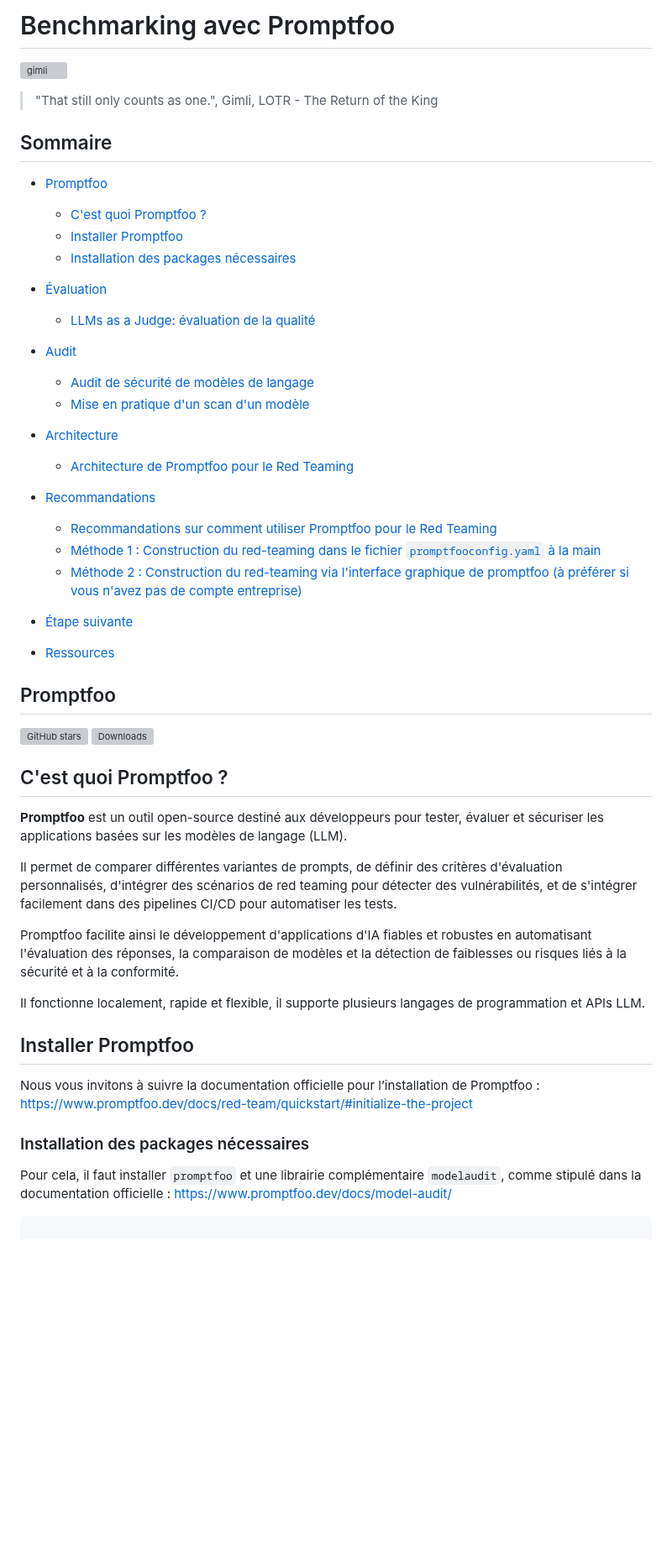
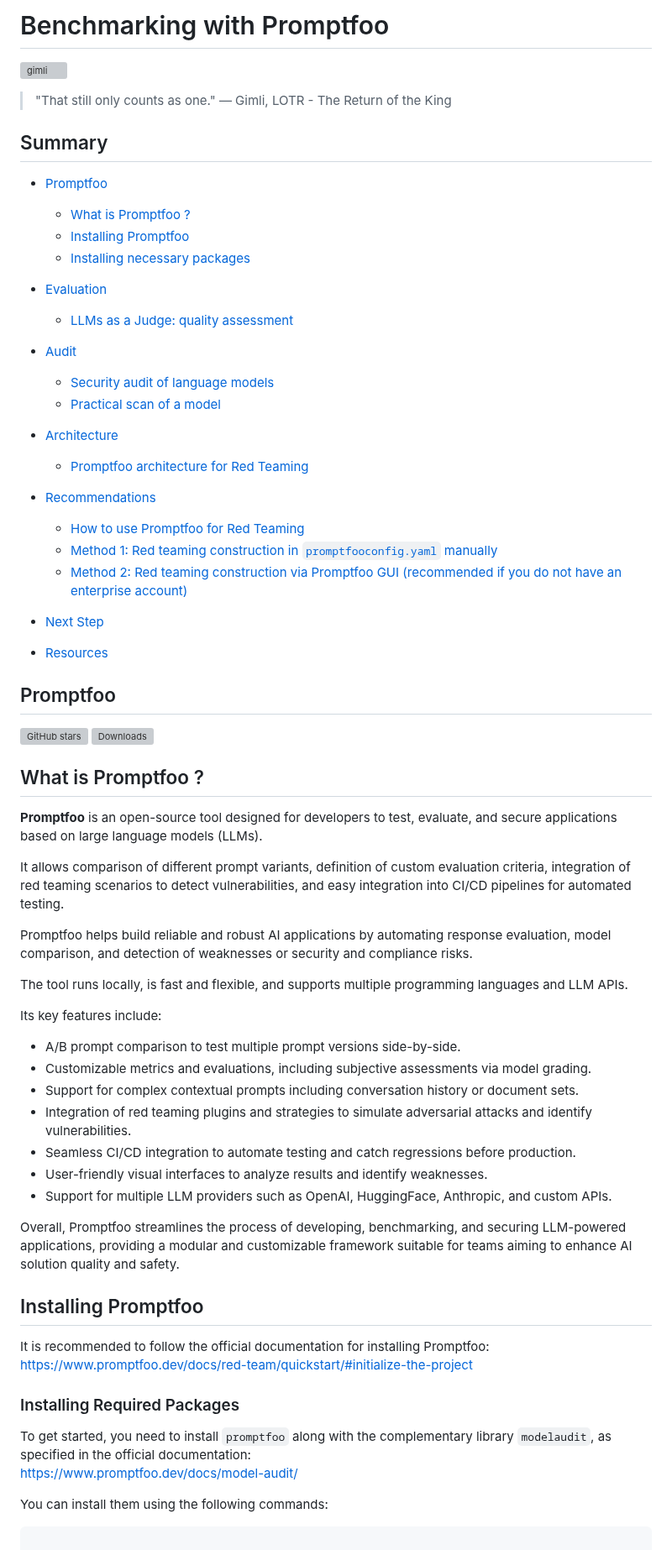
Before and after one commit to pi-2r/devfest2025-La-Guerre-des-Prompts-attaques-et-defenses-au-royaume-des-LLM, a Markdown page: step_15.md, the part around one of its changes. Shown at 84% size. Rendered like a GitHub page; blank space fills up the shorter version; grey boxes are pictures that could not be loaded.

Commit message:
Translate and update content in step_15.md; improve clarity and consistency in section titles and summaries

````diff
--- a/step_15.md
+++ b/step_15.md
@@ -1,40 +1,33 @@
-#  Benchmarking avec Promptfoo
-
+# Benchmarking with Promptfoo
 
 [<img src="img/step16.png" alt="gimli" width="800">](https://www.youtube.com/watch?v=CAdkKQ6-6wo)
-> "That still only counts as one.", Gimli, LOTR - The Return of the King
+> "That still only counts as one." — Gimli, LOTR - The Return of the King
 
-
-## Sommaire
+## Summary
 
 - [Promptfoo](#promptfoo)
 
-  - [C'est quoi Promptfoo ?](#cest-quoi-promptfoo-)
-  - [Installer Promptfoo](#installer-promptfoo)
-  - [Installation des packages nécessaires](#installation-des-packages-nécessaires)
+    - [What is Promptfoo ?](#what-is-promptfoo-)
+    - [Installing Promptfoo](#installing-promptfoo)
+    - [Installing necessary packages](#installing-required-packages)
 
-
-- [Évaluation](#évaluation)
-  - [LLMs as a Judge:  évaluation de la qualité](#llms-as-a-judge--évaluation-de-la-qualité)
-
+- [Evaluation](#evaluation)
+    - [LLMs as a Judge: quality assessment](#llms-as-a-judge-quality-assessment)
 
 - [Audit](#audit)
-  - [Audit de sécurité de modèles de langage](#laudit-de-sécurité-de-modèles-de-langage)
-  - [Mise en pratique d'un scan d'un modèle](#mise-en-pratique-dun-scan-dun-modèle)
+    - [Security audit of language models](#language-model-security-audit)
+    - [Practical scan of a model](#performing-a-model-scan)
 
+- [Architecture](#architecture)
+    - [Promptfoo architecture for Red Teaming](#architecture-de-promptfoo-pour-le-red-teaming)
 
-- [Architecture ](#architecture)
-  - [Architecture de Promptfoo pour le Red Teaming](#architecture-de-promptfoo-pour-le-red-teaming)
+- [Recommendations](#recommendations)
+    - [How to use Promptfoo for Red Teaming](#how-to-use-promptfoo-for-red-teaming)
+    - [Method 1: Red teaming construction in `promptfooconfig.yaml` manually](#methode-1--construction-du-red-teaming-dans-le-fichier-promptfooconfigyaml-manuellement)
+    - [Method 2: Red teaming construction via Promptfoo GUI (recommended if you do not have an enterprise account)](#methode-2--construction-du-red-teaming-via-linterface-graphique-de-promptfoo-recommandé-si-vous-navez-pas-de-compte-entreprise)
 
-
-- [Recommandations](#recommandations)
-  - [Recommandations sur comment utiliser Promptfoo pour le Red Teaming](#recommandations-sur-comment-utiliser-promptfoo-pour-le-red-teaming)
-  - [Méthode 1 : Construction du red-teaming dans le fichier `promptfooconfig.yaml` à la main](#méthode-1--construction-du-red-teaming-dans-le-fichier-promptfooconfigyaml-à-la-main)
-  - [Méthode 2 : Construction du red-teaming via l'interface graphique de promptfoo (à préférer si vous n'avez pas de compte entreprise)](#méthode-2--construction-du-red-teaming-via-linterface-graphique-de-promptfoo-à-préférer-si-vous-navez-pas-de-compte-entreprise)
-
-
-- [Étape suivante](#étape-suivante)
-- [Ressources](#ressources)
+- [Next Step](#next-step)
+- [Resources](#resources)
 
 
 ## Promptfoo
@@ -43,30 +36,41 @@
 [![Downloads](https://static.pepy.tech/badge/promptfoo/month)](https://pepy.tech/project/promptfoo)
 
 
-## C'est quoi Promptfoo ?
+## What is Promptfoo ?
 
-**Promptfoo** est un outil open-source destiné aux développeurs pour tester, évaluer et sécuriser les applications basées
-sur les modèles de langage (LLM).
+**Promptfoo** is an open-source tool designed for developers to test, evaluate, and secure applications based on large language models (LLMs).
 
-Il permet de comparer différentes variantes de prompts, de définir des critères d'évaluation personnalisés, d'intégrer
-des scénarios de red teaming pour détecter des vulnérabilités, et de s'intégrer facilement dans des pipelines CI/CD
-pour automatiser les tests.
+It allows comparison of different prompt variants, definition of custom evaluation criteria, integration of red teaming scenarios to detect vulnerabilities, and easy integration into CI/CD pipelines for automated testing.
 
-Promptfoo facilite ainsi le développement d'applications d'IA fiables et robustes en automatisant l'évaluation des
-réponses, la comparaison de modèles et la détection de faiblesses ou risques liés à la sécurité et à la conformité.
+Promptfoo helps build reliable and robust AI applications by automating response evaluation, model comparison, and detection of weaknesses or security and compliance risks.
 
-Il fonctionne localement, rapide et flexible, il supporte plusieurs langages de programmation et APIs LLM.
+The tool runs locally, is fast and flexible, and supports multiple programming languages and LLM APIs.
 
-## Installer Promptfoo
+Its key features include:
 
-Nous vous invitons à suivre la documentation officielle pour l’installation de Promptfoo :
+- A/B prompt comparison to test multiple prompt versions side-by-side.
+- Customizable metrics and evaluations, including subjective assessments via model grading.
+- Support for complex contextual prompts including conversation history or document sets.
+- Integration of red teaming plugins and strategies to simulate adversarial attacks and identify vulnerabilities.
+- Seamless CI/CD integration to automate testing and catch regressions before production.
+- User-friendly visual interfaces to analyze results and identify weaknesses.
+- Support for multiple LLM providers such as OpenAI, HuggingFace, Anthropic, and custom APIs.
+
+Overall, Promptfoo streamlines the process of developing, benchmarking, and securing LLM-powered applications, providing a modular and customizable framework suitable for teams aiming to enhance AI solution quality and safety.
+
+## Installing Promptfoo
+
+It is recommended to follow the official documentation for installing Promptfoo:
 https://www.promptfoo.dev/docs/red-team/quickstart/#initialize-the-project
 
 
-### Installation des packages nécessaires
 
-Pour cela, il faut installer `promptfoo` et une librairie complémentaire `modelaudit`, comme stipulé dans la
-documentation officielle : https://www.promptfoo.dev/docs/model-audit/
+### Installing Required Packages
+
+To get started, you need to install `promptfoo` along with the complementary library `modelaudit`, as specified in the official documentation:
+https://www.promptfoo.dev/docs/model-audit/
+
+You can install them using the following commands:
 
 ```bash
 
````
Also changed, not shown: other parts of step_15.md (+74 -71 lines).
